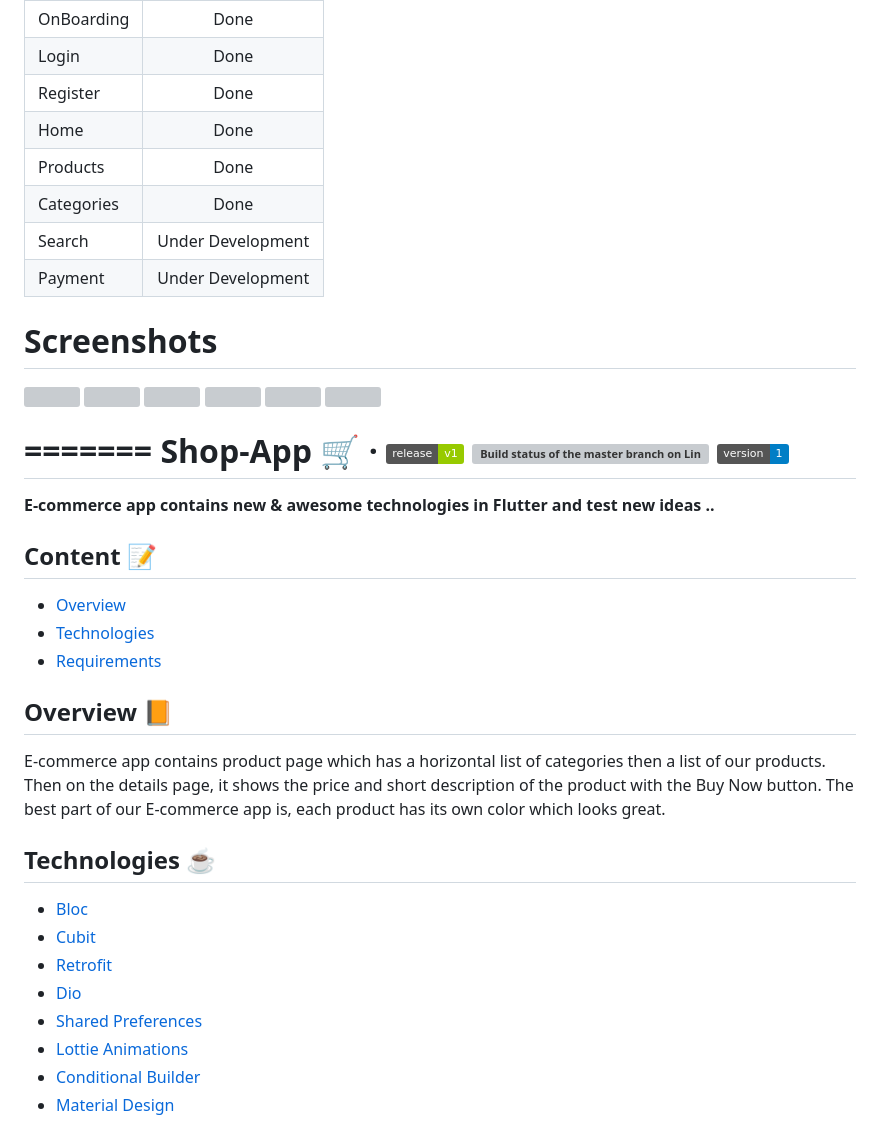
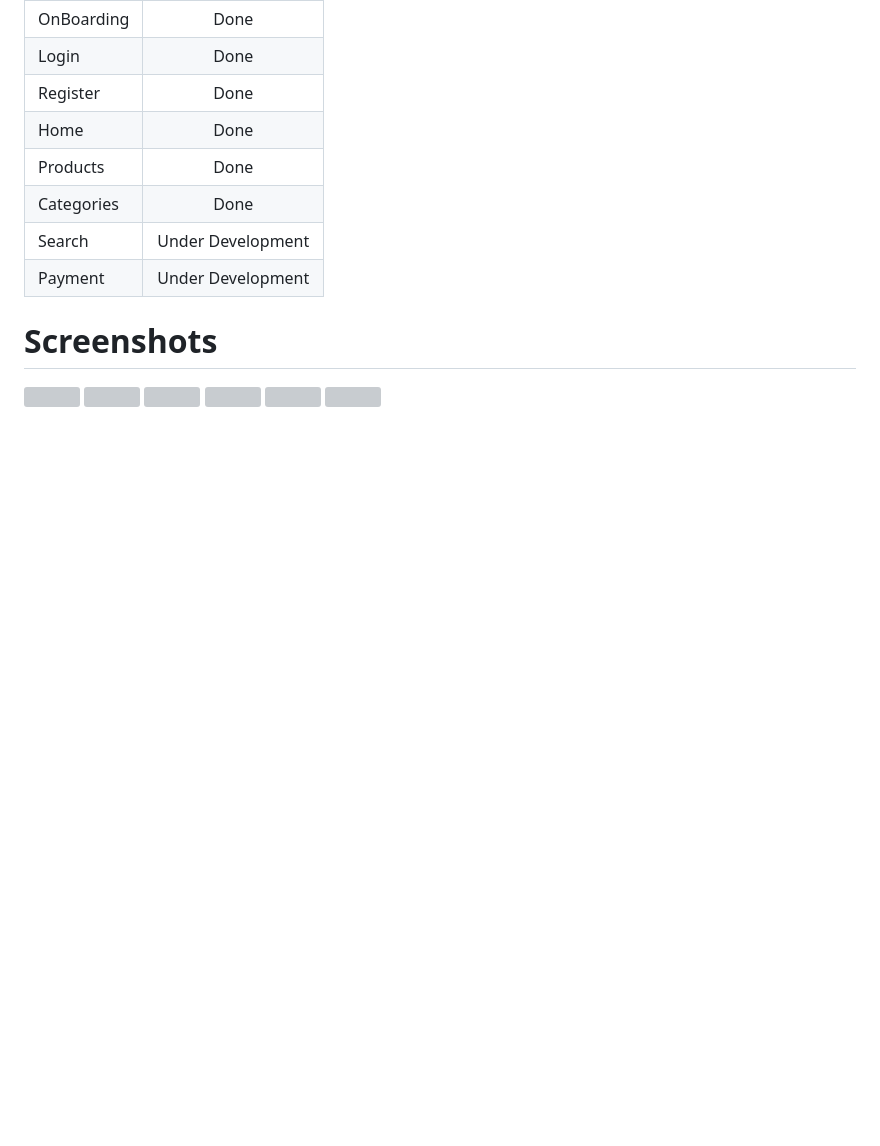
Before and after one commit to MohanedZekry/ShopperMarket, a Markdown page: README.md, the part around the change. GitHub-like rendering; badges without logos; blank space fills up the shorter version; grey boxes are pictures that could not be loaded.

```diff
--- a/README.md
+++ b/README.md
@@ -48,32 +48,3 @@ E-commerce app contains product page which has a horizontal list of categories t
 # Screenshots
 
 <img height="480px" src="https://github.com/MohanedZekry/shop_app/blob/flutter_branch/screenshots/Screenshot_1650968538.png"> <img height="480px" src="https://github.com/MohanedZekry/shop_app/blob/flutter_branch/screenshots/Screenshot_1651072080.png"> <img height="480px" src="https://github.com/MohanedZekry/ShopperMarket/blob/flutter_branch/screenshots/Screenshot_1651117205.png"> <img height="480px" src="https://github.com/MohanedZekry/ShopperMarket/blob/flutter_branch/screenshots/Screenshot_1651117224.png"> <img height="480px" src="https://github.com/MohanedZekry/ShopperMarket/blob/flutter_branch/screenshots/Screenshot_1651122219.png"> <img height="480px" src="https://github.com/MohanedZekry/ShopperMarket/blob/flutter_branch/screenshots/Screenshot_1651146269.png">
-
-
-=======
-Shop-App 🛒
-&middot;
-[![Latest Github release](https://img.shields.io/badge/release-v1-green)](https://github.com/MohanedZekry/shop_app)
-[![Build status of the master branch on Linux/OSX](https://img.shields.io/badge/iOS%2FAndroid-available-brightgreen)](https://github.com/MohanedZekry/shop_app)
-[![Build status of the master branch on Windows](https://img.shields.io/badge/version-1-blue)](https://github.com/MohanedZekry/shop_app)
-====
-
-<b>E-commerce app contains new & awesome technologies in Flutter and test new ideas ..</b>
-
-## Content 📝
-- [Overview](#Overview)
-- [Technologies](#Technologies)
-- [Requirements](#Requirements)
-
-## Overview 📙
-E-commerce app contains product page which has a horizontal list of categories then a list of our products. Then on the details page, it shows the price and short description of the product with the Buy Now button. The best part of our E-commerce app is, each product has its own color which looks great.
-
-## Technologies ☕️
-- <a href="https://pub.dev/packages/bloc">Bloc</a>
-- <a href="https://pub.dev/packages/flutter_bloc">Cubit</a>
-- <a href="https://pub.dev/packages/retrofit">Retrofit</a>
-- <a href="https://pub.dev/packages/dio">Dio</a>
-- <a href="https://pub.dev/packages/shared_preferences">Shared Preferences</a>
-- <a href="https://pub.dev/packages/lottie">Lottie Animations</a>
-- <a href="https://pub.dev/packages/conditional_builder_rec">Conditional Builder</a>
-- <a href="https://pub.dev/packages/material">Material Design</a>
```
